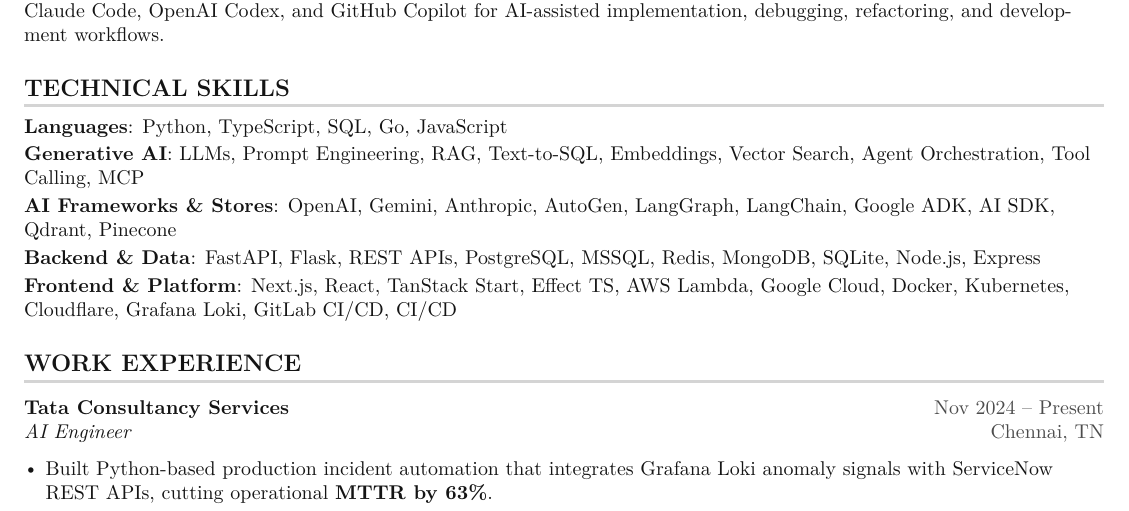
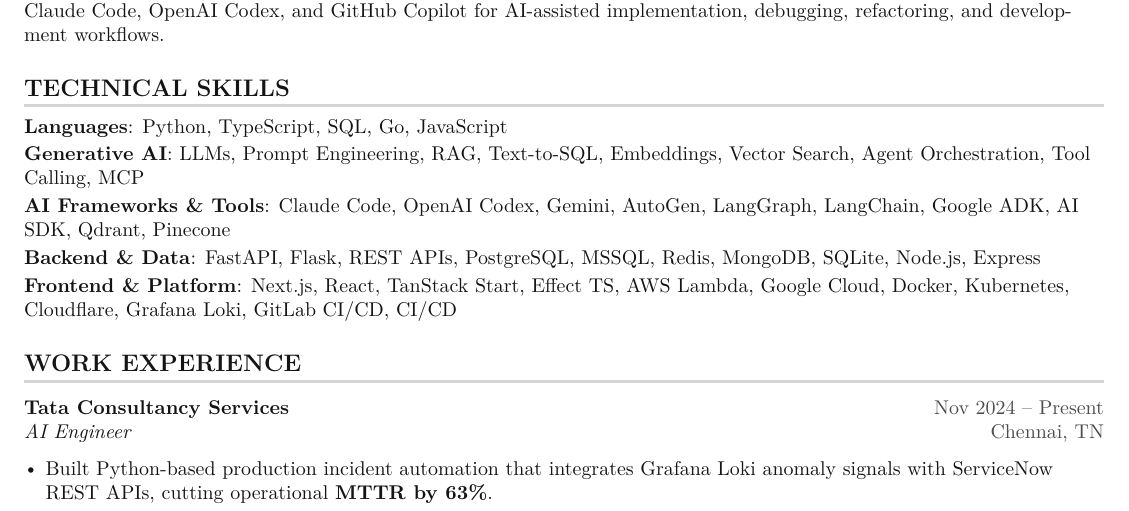
Before and after one commit to thaletto/resume, a LaTeX CV (cv.tex): part of page 1 of 2, cut so that both start at the same text. Compiled offline with pdfLaTeX.

Commit message:
Update cv.tex
Changed skills

```diff
--- a/cv.tex
+++ b/cv.tex
@@ -157,7 +157,7 @@
       \item{
         \textbf{Languages}{: Python, TypeScript, SQL, Go, JavaScript}\vspace{2pt} \\
         \textbf{Generative AI}{: LLMs, Prompt Engineering, RAG, Text-to-SQL, Embeddings, Vector Search, Agent Orchestration, Tool Calling, MCP}\vspace{2pt} \\
-        \textbf{AI Frameworks \& Stores}{: OpenAI, Gemini, Anthropic, AutoGen, LangGraph, LangChain, Google ADK, AI SDK, Qdrant, Pinecone}\vspace{2pt} \\
+        \textbf{AI Frameworks \& Tools}{: Claude Code, OpenAI Codex, Gemini, AutoGen, LangGraph, LangChain, Google ADK, AI SDK, Qdrant, Pinecone}\vspace{2pt} \\
         \textbf{Backend \& Data}{: FastAPI, Flask, REST APIs, PostgreSQL, MSSQL, Redis, MongoDB, SQLite, Node.js, Express}\vspace{2pt} \\
         \textbf{Frontend \& Platform}{: Next.js, React, TanStack Start, Effect TS, AWS Lambda, Google Cloud, Docker, Kubernetes, Cloudflare, Grafana Loki, GitLab CI/CD, CI/CD}
       }
```
